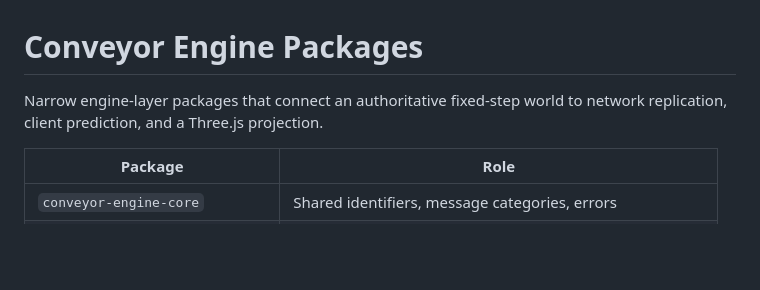
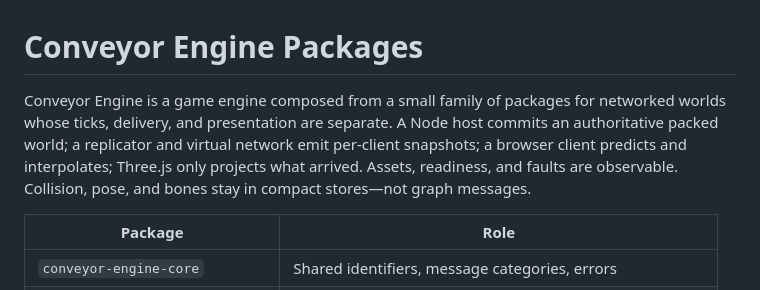
Before and after one commit to autonomous1/conveyor-engine-packages, a Markdown page: README.md, the part around the change. GitHub-like rendering; blank space fills up the shorter version.

Commit message:
updated readme opening paragraph

```diff
--- a/README.md
+++ b/README.md
@@ -1,7 +1,6 @@
 # Conveyor Engine Packages
 
-Narrow engine-layer packages that connect an authoritative fixed-step world to
-network replication, client prediction, and a Three.js projection.
+Conveyor Engine is a game engine composed from a small family of packages for networked worlds whose ticks, delivery, and presentation are separate. A Node host commits an authoritative packed world; a replicator and virtual network emit per-client snapshots; a browser client predicts and interpolates; Three.js only projects what arrived. Assets, readiness, and faults are observable. Collision, pose, and bones stay in compact stores—not graph messages.
 
 | Package | Role |
 | --- | --- |
```
